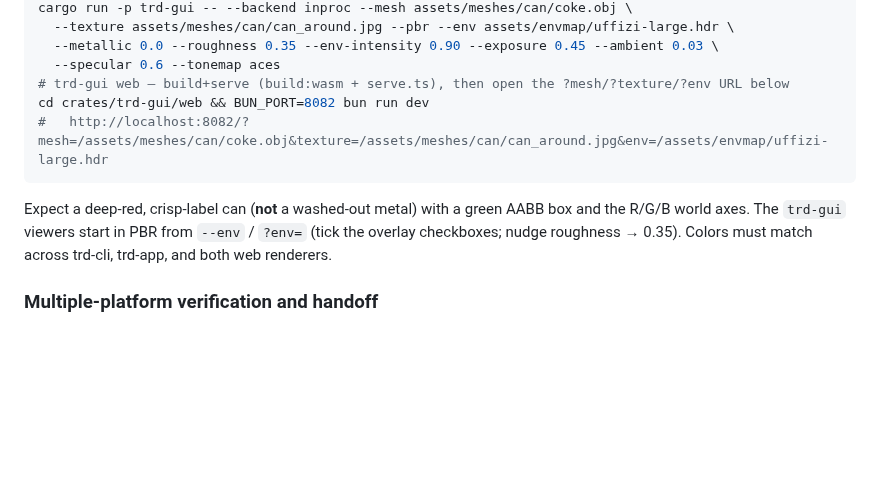
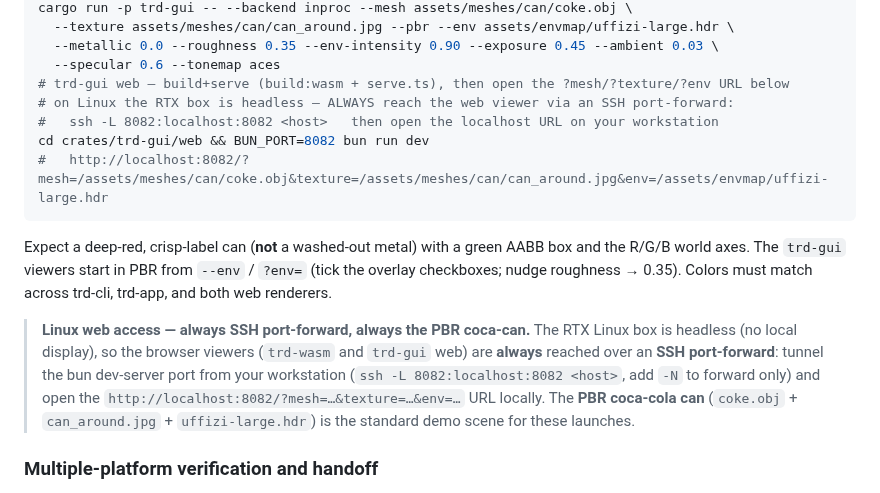
Before and after one commit to xiaoyxue/trd, a Markdown page: AGENTS.md, the part around the change. GitHub-like rendering; blank space fills up the shorter version.

Commit message:
docs: Linux trd-gui/wasm web viewer — always via SSH port-forward + PBR coca-can
Record the convention that the headless RTX Linux box's browser viewers
(trd-wasm / trd-gui web) are always reached over an SSH port-forward
(ssh -L 8082:localhost:8082 <host>), demoed with the PBR coca-cola can scene.
Added to the cross-mode e2e recipe next to the Linux trd-gui web command.

Co-authored-by: Copilot <223556219+Copilot@users.noreply.github.com>
Copilot-Session: f631eaea-1afe-476b-bd99-e83ae6ce87eb

````diff
--- a/AGENTS.md
+++ b/AGENTS.md
@@ -272,6 +272,8 @@ cargo run -p trd-gui -- --backend inproc --mesh assets/meshes/can/coke.obj \
   --metallic 0.0 --roughness 0.35 --env-intensity 0.90 --exposure 0.45 --ambient 0.03 \
   --specular 0.6 --tonemap aces
 # trd-gui web — build+serve (build:wasm + serve.ts), then open the ?mesh/?texture/?env URL below
+# on Linux the RTX box is headless — ALWAYS reach the web viewer via an SSH port-forward:
+#   ssh -L 8082:localhost:8082 <host>   then open the localhost URL on your workstation
 cd crates/trd-gui/web && BUN_PORT=8082 bun run dev
 #   http://localhost:8082/?mesh=/assets/meshes/can/coke.obj&texture=/assets/meshes/can/can_around.jpg&env=/assets/envmap/uffizi-large.hdr
 ```
@@ -280,6 +282,14 @@ Expect a deep-red, crisp-label can (**not** a washed-out metal) with a green AAB
 box and the R/G/B world axes. The `trd-gui` viewers start in PBR from `--env` /
 `?env=` (tick the overlay checkboxes; nudge roughness → 0.35). Colors must match
 across trd-cli, trd-app, and both web renderers.
+
+> **Linux web access — always SSH port-forward, always the PBR coca-can.** The RTX
+> Linux box is headless (no local display), so the browser viewers (`trd-wasm` and
+> `trd-gui` web) are **always** reached over an **SSH port-forward**: tunnel the bun
+> dev-server port from your workstation (`ssh -L 8082:localhost:8082 <host>`, add
+> `-N` to forward only) and open the `http://localhost:8082/?mesh=…&texture=…&env=…`
+> URL locally. The **PBR coca-cola can** (`coke.obj` + `can_around.jpg` +
+> `uffizi-large.hdr`) is the standard demo scene for these launches.
 
 ### Multiple-platform verification and handoff
 
````
